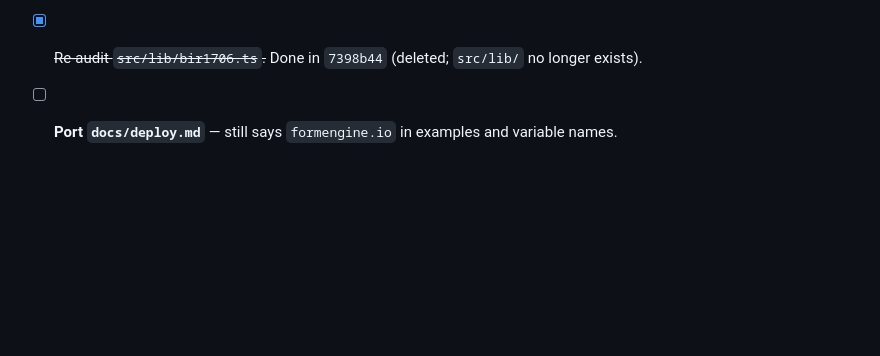
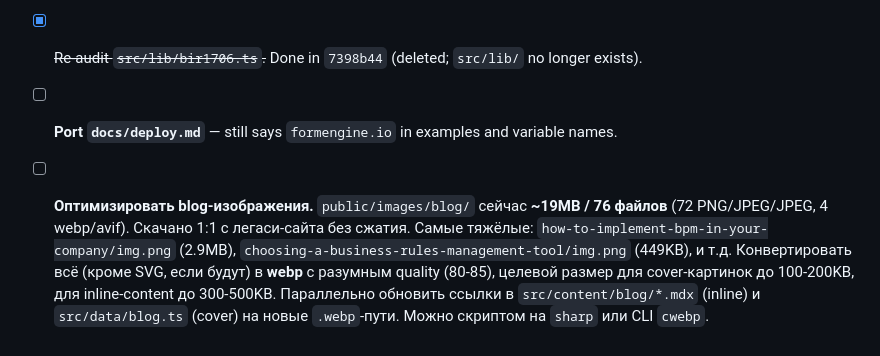
Before and after one commit to korenyako/workflowengine-next, a Markdown page: knowledge/plans/roadmap.md, the part around the change. Rendered like a GitHub page; blank space fills up the shorter version.

Commit message:
docs(kb): plan to convert blog images to webp

```diff
--- a/knowledge/plans/roadmap.md
+++ b/knowledge/plans/roadmap.md
@@ -42,3 +42,4 @@ Outstanding work after the FormEngine → WorkflowEngine fork (commit `0efe811`)
 - [x] ~~Kill unused form schemas in `src/forms/`.~~ Done in `7398b44`.
 - [x] ~~Re-audit `src/lib/bir1706.ts`.~~ Done in `7398b44` (deleted; `src/lib/` no longer exists).
 - [ ] **Port `docs/deploy.md`** — still says `formengine.io` in examples and variable names.
+- [ ] **Оптимизировать blog-изображения.** `public/images/blog/` сейчас **~19MB / 76 файлов** (72 PNG/JPEG/JPEG, 4 webp/avif). Скачано 1:1 с легаси-сайта без сжатия. Самые тяжёлые: `how-to-implement-bpm-in-your-company/img.png` (2.9MB), `choosing-a-business-rules-management-tool/img.png` (449KB), и т.д. Конвертировать всё (кроме SVG, если будут) в **webp** с разумным quality (80-85), целевой размер для cover-картинок до 100-200KB, для inline-content до 300-500KB. Параллельно обновить ссылки в `src/content/blog/*.mdx` (inline) и `src/data/blog.ts` (cover) на новые `.webp`-пути. Можно скриптом на `sharp` или CLI `cwebp`.
```
